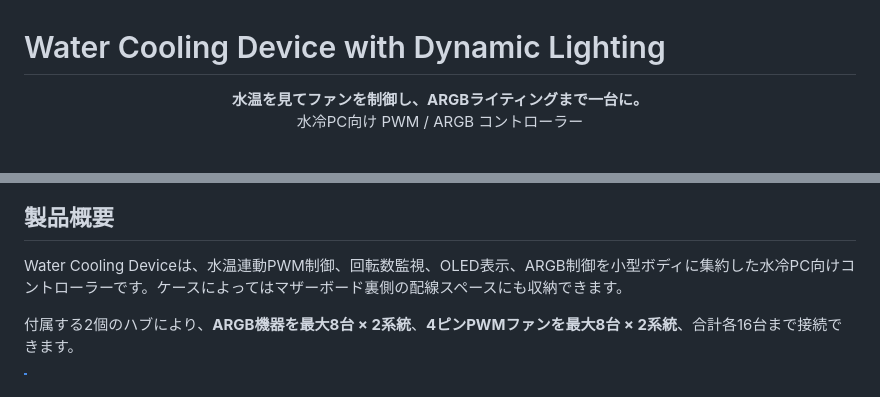
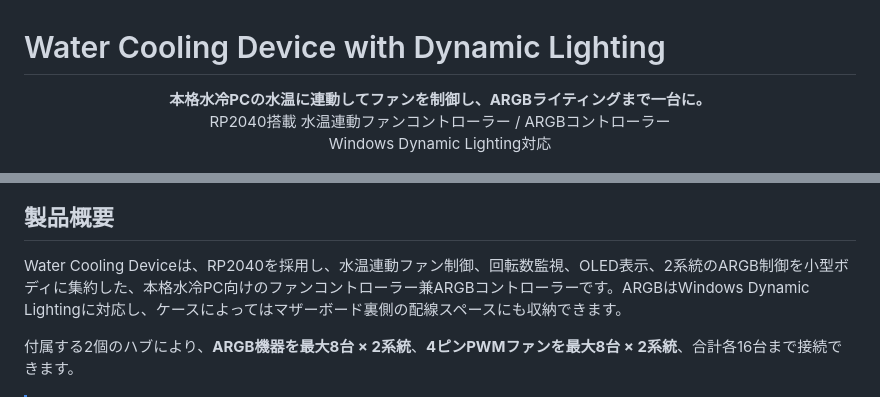
Before and after one commit to TKSLOTTY/TKSLOTTY-WaterCoolingDevice, a Markdown page: README.md, 2 parts joined by grey strips. Drawn GitHub-style.

Commit message:
Improve README search visibility

```diff
--- a/README.md
+++ b/README.md
@@ -1,8 +1,9 @@
 # Water Cooling Device with Dynamic Lighting
 
 <p align="center">
-  <strong>水温を見てファンを制御し、ARGBライティングまで一台に。</strong><br>
-  水冷PC向け PWM / ARGB コントローラー
+  <strong>本格水冷PCの水温に連動してファンを制御し、ARGBライティングまで一台に。</strong><br>
+  RP2040搭載 水温連動ファンコントローラー / ARGBコントローラー<br>
+  Windows Dynamic Lighting対応
 </p>
 
 <p align="center">
@@ -11,7 +12,7 @@
 
 ## 製品概要
 
-Water Cooling Deviceは、水温連動PWM制御、回転数監視、OLED表示、ARGB制御を小型ボディに集約した水冷PC向けコントローラーです。ケースによってはマザーボード裏側の配線スペースにも収納できます。
+Water Cooling Deviceは、RP2040を採用し、水温連動ファン制御、回転数監視、OLED表示、2系統のARGB制御を小型ボディに集約した、本格水冷PC向けのファンコントローラー兼ARGBコントローラーです。ARGBはWindows Dynamic Lightingに対応し、ケースによってはマザーボード裏側の配線スペースにも収納できます。
 
 付属する2個のハブにより、**ARGB機器を最大8台 × 2系統**、**4ピンPWMファンを最大8台 × 2系統**、合計各16台まで接続できます。
 
```
